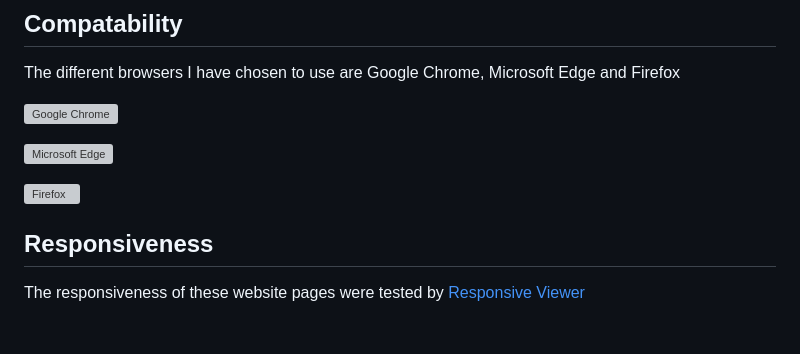
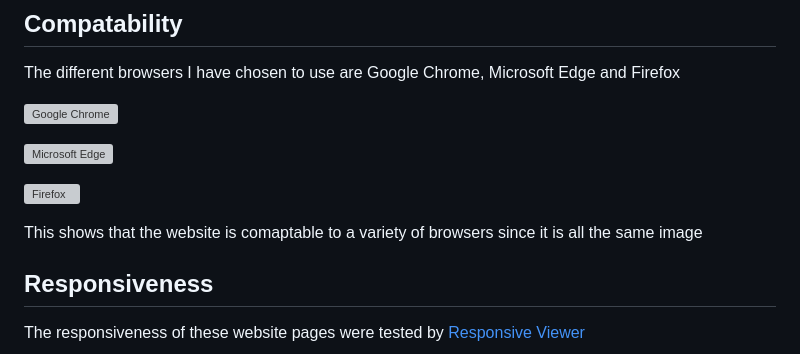
Before and after one commit to oscarbutler/Man-Utd, a Markdown page: TESTING.md, the part around the change. GitHub-like rendering; blank space fills up the shorter version; grey boxes are pictures that could not be loaded.

Commit message:
Add piece of information in compatability section

```diff
--- a/TESTING.md
+++ b/TESTING.md
@@ -9,6 +9,8 @@ The different browsers I have chosen to use are Google Chrome, Microsoft Edge an
 ![Microsoft Edge](documentation/microsoft-edge-test.png)
 
 ![Firefox](documentation/firefox-test.png)
+
+This shows that the website is comaptable to a variety of browsers since it is all the same image
 
 ## Responsiveness
 
```
